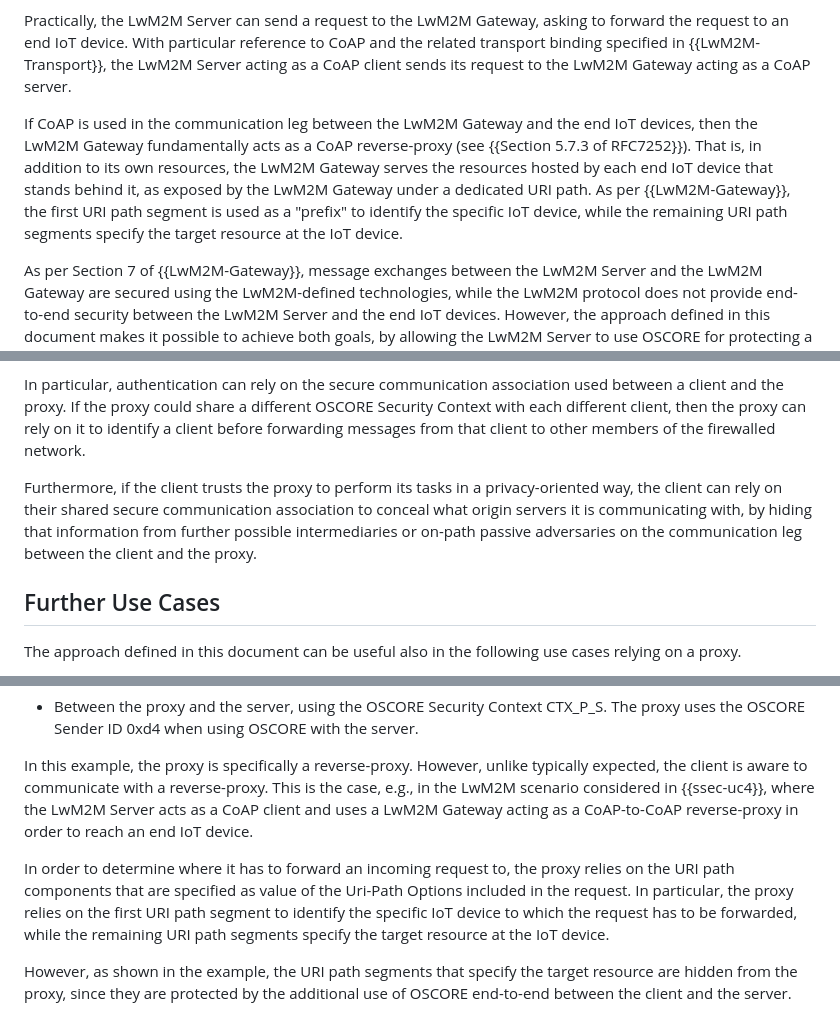
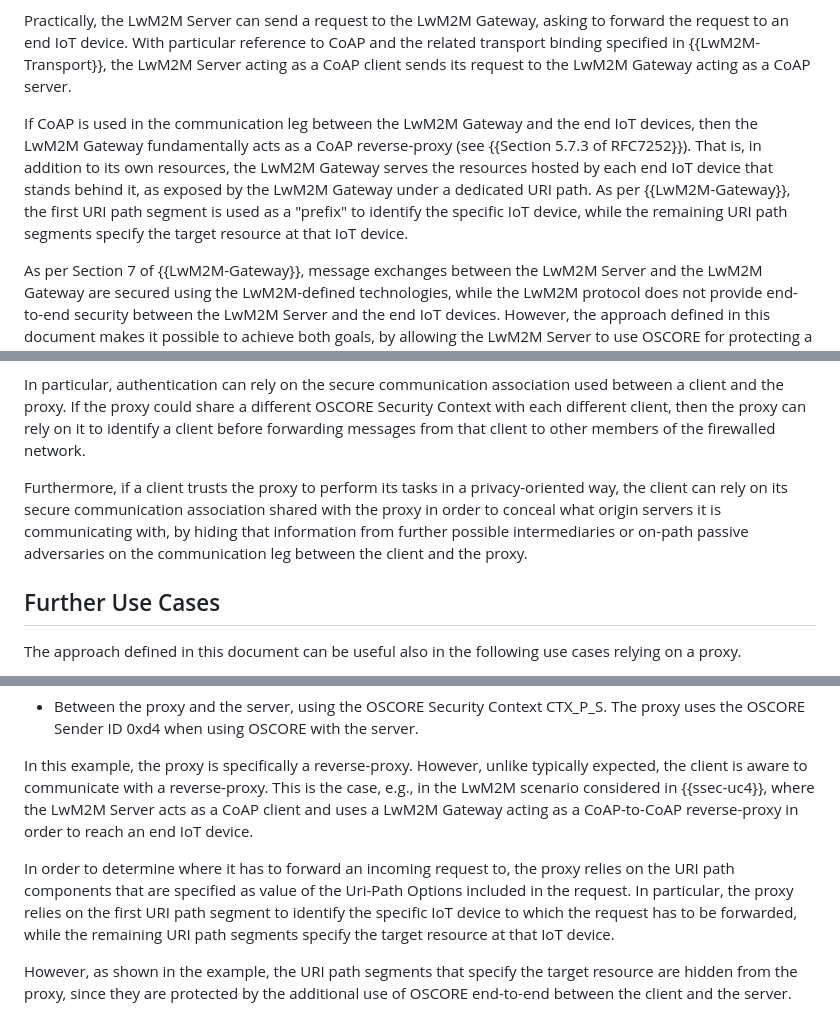
Before and after one commit to core-wg/oscore-capable-proxies, a Markdown page: draft-ietf-core-oscore-capable-proxies.md, 3 parts joined by grey strips. GitHub-like rendering.

```diff
--- a/draft-ietf-core-oscore-capable-proxies.md
+++ b/draft-ietf-core-oscore-capable-proxies.md
@@ -669,7 +669,7 @@ The specification {{LwM2M-Gateway}} extends the LwM2M architecture by defining t
 
 Practically, the LwM2M Server can send a request to the LwM2M Gateway, asking to forward the request to an end IoT device. With particular reference to CoAP and the related transport binding specified in {{LwM2M-Transport}}, the LwM2M Server acting as a CoAP client sends its request to the LwM2M Gateway acting as a CoAP server.
 
-If CoAP is used in the communication leg between the LwM2M Gateway and the end IoT devices, then the LwM2M Gateway fundamentally acts as a CoAP reverse-proxy (see {{Section 5.7.3 of RFC7252}}). That is, in addition to its own resources, the LwM2M Gateway serves the resources hosted by each end IoT device that stands behind it, as exposed by the LwM2M Gateway under a dedicated URI path. As per {{LwM2M-Gateway}}, the first URI path segment is used as a "prefix" to identify the specific IoT device, while the remaining URI path segments specify the target resource at the IoT device.
+If CoAP is used in the communication leg between the LwM2M Gateway and the end IoT devices, then the LwM2M Gateway fundamentally acts as a CoAP reverse-proxy (see {{Section 5.7.3 of RFC7252}}). That is, in addition to its own resources, the LwM2M Gateway serves the resources hosted by each end IoT device that stands behind it, as exposed by the LwM2M Gateway under a dedicated URI path. As per {{LwM2M-Gateway}}, the first URI path segment is used as a "prefix" to identify the specific IoT device, while the remaining URI path segments specify the target resource at that IoT device.
 
 As per Section 7 of {{LwM2M-Gateway}}, message exchanges between the LwM2M Server and the LwM2M Gateway are secured using the LwM2M-defined technologies, while the LwM2M protocol does not provide end-to-end security between the LwM2M Server and the end IoT devices. However, the approach defined in this document makes it possible to achieve both goals, by allowing the LwM2M Server to use OSCORE for protecting a message both end-to-end with the targeted end IoT device and with the LwM2M Gateway acting as a reverse-proxy.
 
@@ -687,7 +687,7 @@ A proxy may be deployed to act as an entry point to a firewalled network that on
 
 In particular, authentication can rely on the secure communication association used between a client and the proxy. If the proxy could share a different OSCORE Security Context with each different client, then the proxy can rely on it to identify a client before forwarding messages from that client to other members of the firewalled network.
 
-Furthermore, if the client trusts the proxy to perform its tasks in a privacy-oriented way, the client can rely on their shared secure communication association to conceal what origin servers it is communicating with, by hiding that information from further possible intermediaries or on-path passive adversaries on the communication leg between the client and the proxy.
+Furthermore, if a client trusts the proxy to perform its tasks in a privacy-oriented way, the client can rely on its secure communication association shared with the proxy in order to conceal what origin servers it is communicating with, by hiding that information from further possible intermediaries or on-path passive adversaries on the communication leg between the client and the proxy.
 
 ## Further Use Cases
 
@@ -1720,7 +1720,7 @@ In the example shown in {{fig-example-reverse-proxy-with-end-to-end}}, message e
 
 In this example, the proxy is specifically a reverse-proxy. However, unlike typically expected, the client is aware to communicate with a reverse-proxy. This is the case, e.g., in the LwM2M scenario considered in {{ssec-uc4}}, where the LwM2M Server acts as a CoAP client and uses a LwM2M Gateway acting as a CoAP-to-CoAP reverse-proxy in order to reach an end IoT device.
 
-In order to determine where it has to forward an incoming request to, the proxy relies on the URI path components that are specified as value of the Uri-Path Options included in the request. In particular, the proxy relies on the first URI path segment to identify the specific IoT device to which the request has to be forwarded, while the remaining URI path segments specify the target resource at the IoT device.
+In order to determine where it has to forward an incoming request to, the proxy relies on the URI path components that are specified as value of the Uri-Path Options included in the request. In particular, the proxy relies on the first URI path segment to identify the specific IoT device to which the request has to be forwarded, while the remaining URI path segments specify the target resource at that IoT device.
 
 However, as shown in the example, the URI path segments that specify the target resource are hidden from the proxy, since they are protected by the additional use of OSCORE end-to-end between the client and the server.
 
```
Also changed, not shown: other parts of draft-ietf-core-oscore-capable-proxies.md (+18 -18 lines).
